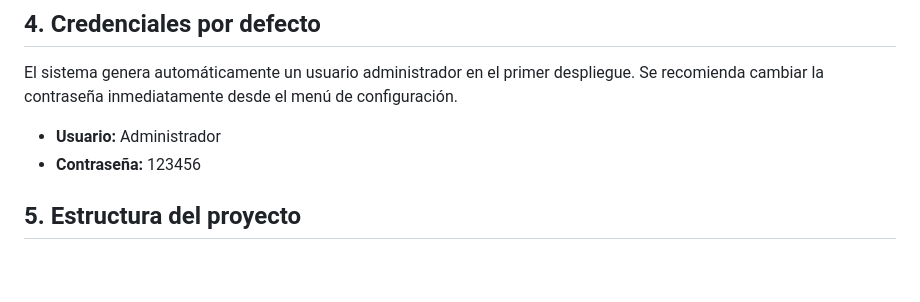
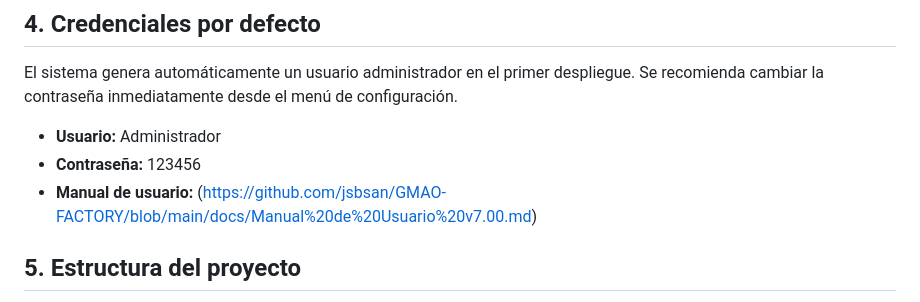
Before and after one commit to jsbsan/GMAO-FACTORY, a Markdown page: readme.md, the part around the change. GitHub-like rendering; blank space fills up the shorter version.

```diff
--- a/readme.md
+++ b/readme.md
@@ -64,6 +64,7 @@ El sistema genera automáticamente un usuario administrador en el primer desplie
 
 * **Usuario:** Administrador
 * **Contraseña:** 123456
+* **Manual de usuario:**  (https://github.com/jsbsan/GMAO-FACTORY/blob/main/docs/Manual%20de%20Usuario%20v7.00.md)
 
 ## **5\. Estructura del proyecto**
 
```
